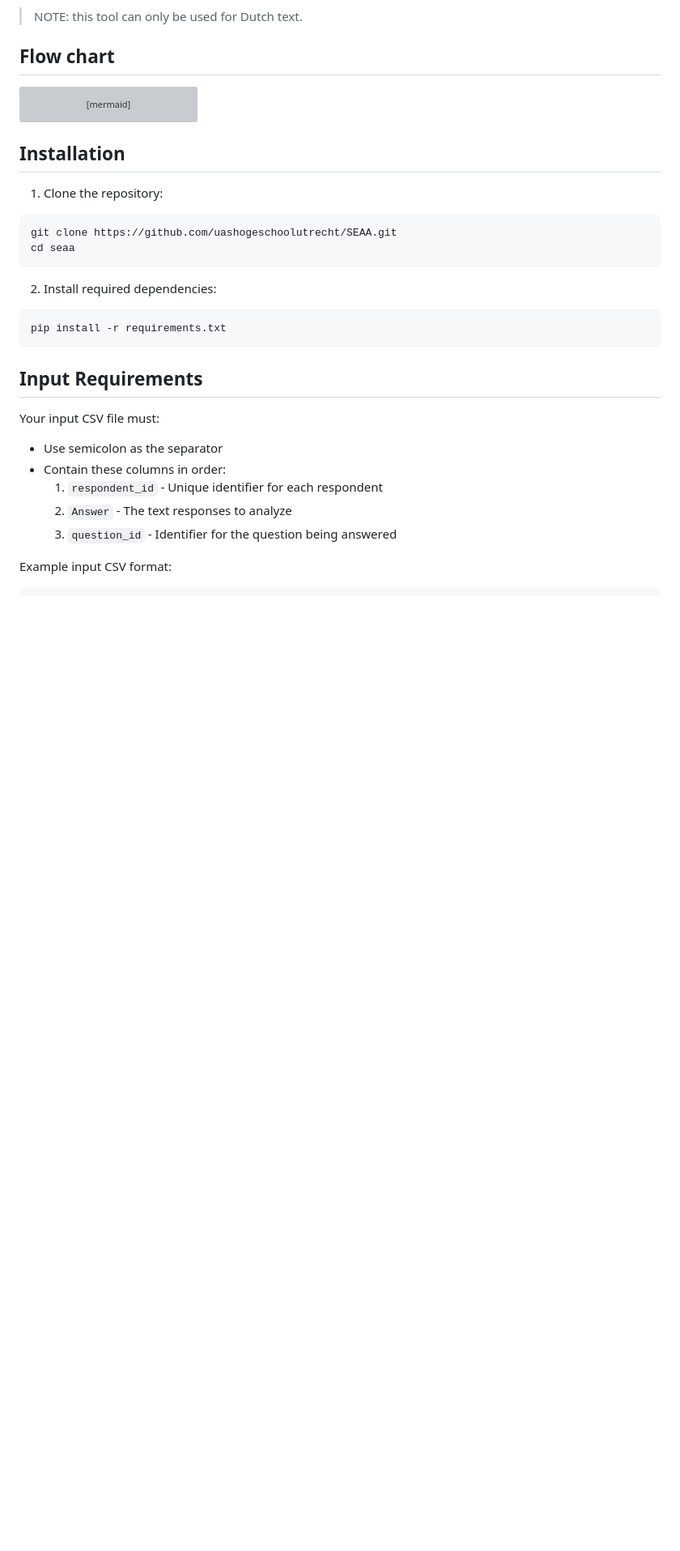
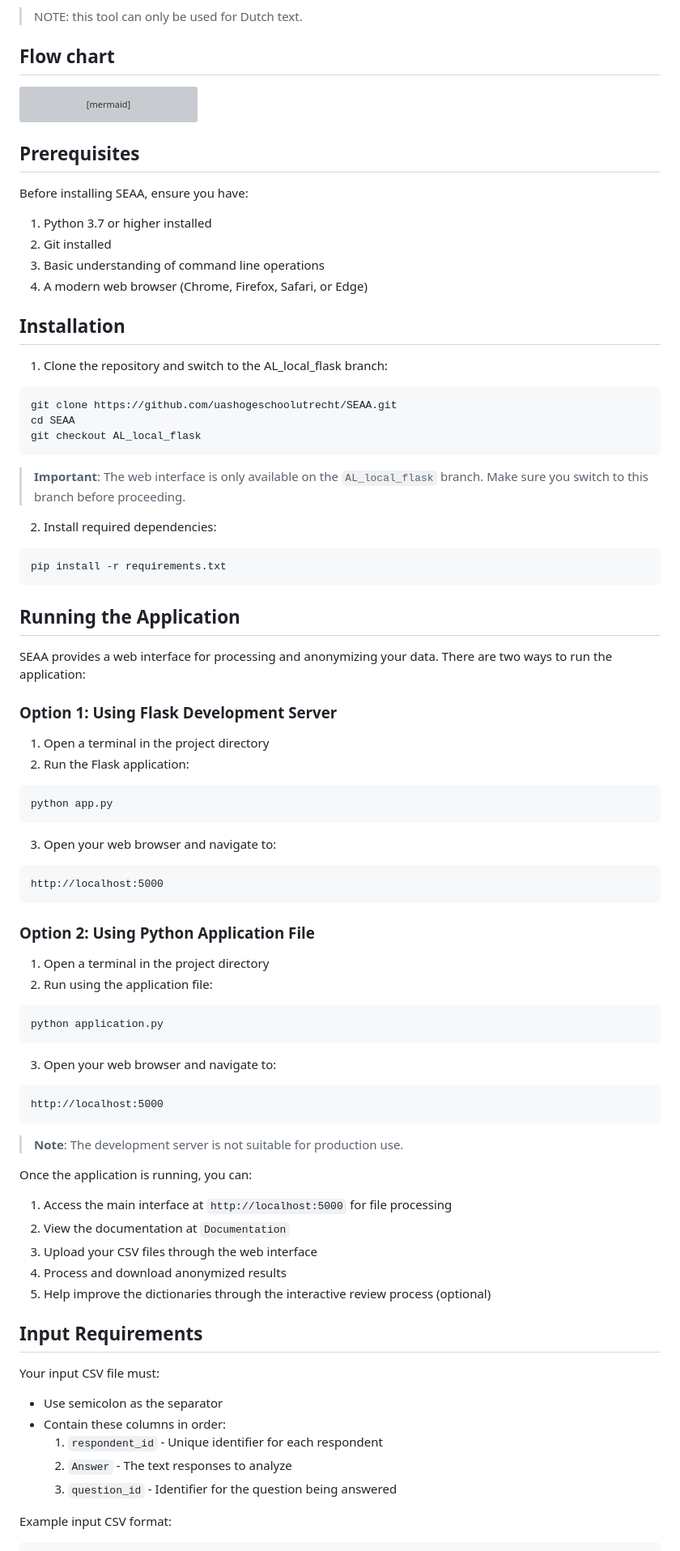
Before and after one commit to uashogeschoolutrecht/SEAA, a Markdown page: README.md, the part around one of its changes. Shown at 81% size. GitHub-like rendering; blank space fills up the shorter version; grey boxes are pictures that could not be loaded.

Commit message:
Update README with comprehensive installation and usage instructions

````diff
--- a/README.md
+++ b/README.md
@@ -53,20 +53,64 @@ sequenceDiagram
     Dict->>Dict: Update dictionaries
 ```
 
+## Prerequisites
+
+Before installing SEAA, ensure you have:
+1. Python 3.7 or higher installed
+2. Git installed
+3. Basic understanding of command line operations
+4. A modern web browser (Chrome, Firefox, Safari, or Edge)
+
 ## Installation
 
-1. Clone the repository:
-
+1. Clone the repository and switch to the AL_local_flask branch:
 ```bash
 git clone https://github.com/uashogeschoolutrecht/SEAA.git
-cd seaa
+cd SEAA
+git checkout AL_local_flask
 ```
 
+> **Important**: The web interface is only available on the `AL_local_flask` branch. Make sure you switch to this branch before proceeding.
+
 2. Install required dependencies:
-
 ```bash
 pip install -r requirements.txt
 ```
+
+## Running the Application
+
+SEAA provides a web interface for processing and anonymizing your data. There are two ways to run the application:
+
+### Option 1: Using Flask Development Server
+1. Open a terminal in the project directory
+2. Run the Flask application:
+```bash
+python app.py
+```
+3. Open your web browser and navigate to:
+```
+http://localhost:5000
+```
+
+### Option 2: Using Python Application File
+1. Open a terminal in the project directory
+2. Run using the application file:
+```bash
+python application.py
+```
+3. Open your web browser and navigate to:
+```
+http://localhost:5000
+```
+
+> **Note**: The development server is not suitable for production use.
+
+Once the application is running, you can:
+1. Access the main interface at `http://localhost:5000` for file processing
+2. View the documentation at `Documentation`
+3. Upload your CSV files through the web interface
+4. Process and download anonymized results
+5. Help improve the dictionaries through the interactive review process (optional)
 
 ## Input Requirements
 
````
Also changed, not shown: other parts of README.md (+0 -25 lines).
